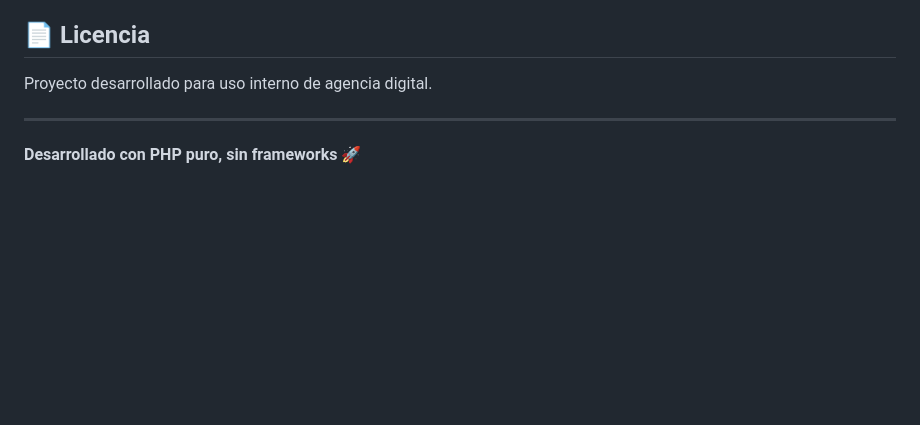
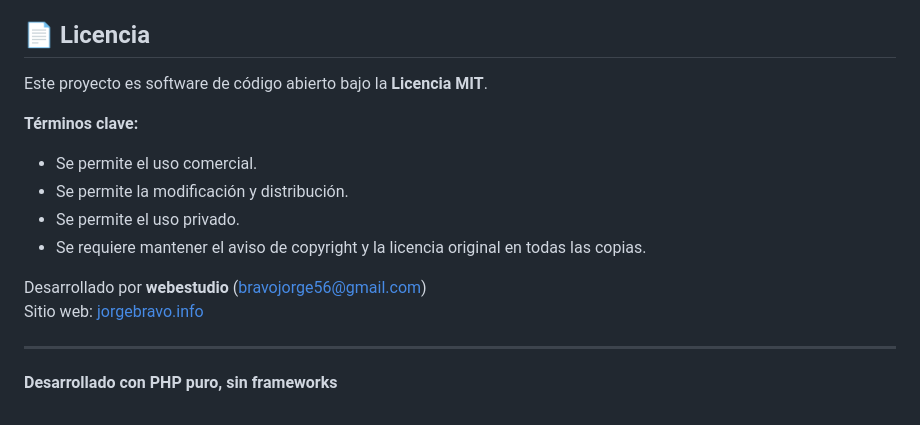
Before and after one commit to webestudio/props, a Markdown page: README.md, the part around the change. GitHub-like rendering; blank space fills up the shorter version.

Commit message:
Add MIT License details to README
Updated license information to reflect MIT License terms.

```diff
--- a/README.md
+++ b/README.md
@@ -159,8 +159,17 @@ El proyecto sigue los principios:
 
 ## 📄 Licencia
 
-Proyecto desarrollado para uso interno de agencia digital.
+Este proyecto es software de código abierto bajo la **Licencia MIT**.
+
+**Términos clave:**
+- Se permite el uso comercial.
+- Se permite la modificación y distribución.
+- Se permite el uso privado.
+- Se requiere mantener el aviso de copyright y la licencia original en todas las copias.
+
+Desarrollado por **webestudio** ([bravojorge56@gmail.com](mailto:bravojorge56@gmail.com))
+Sitio web: [jorgebravo.info](https://jorgebravo.info)
 
 ---
 
-**Desarrollado con PHP puro, sin frameworks** 🚀
+**Desarrollado con PHP puro, sin frameworks**
```
